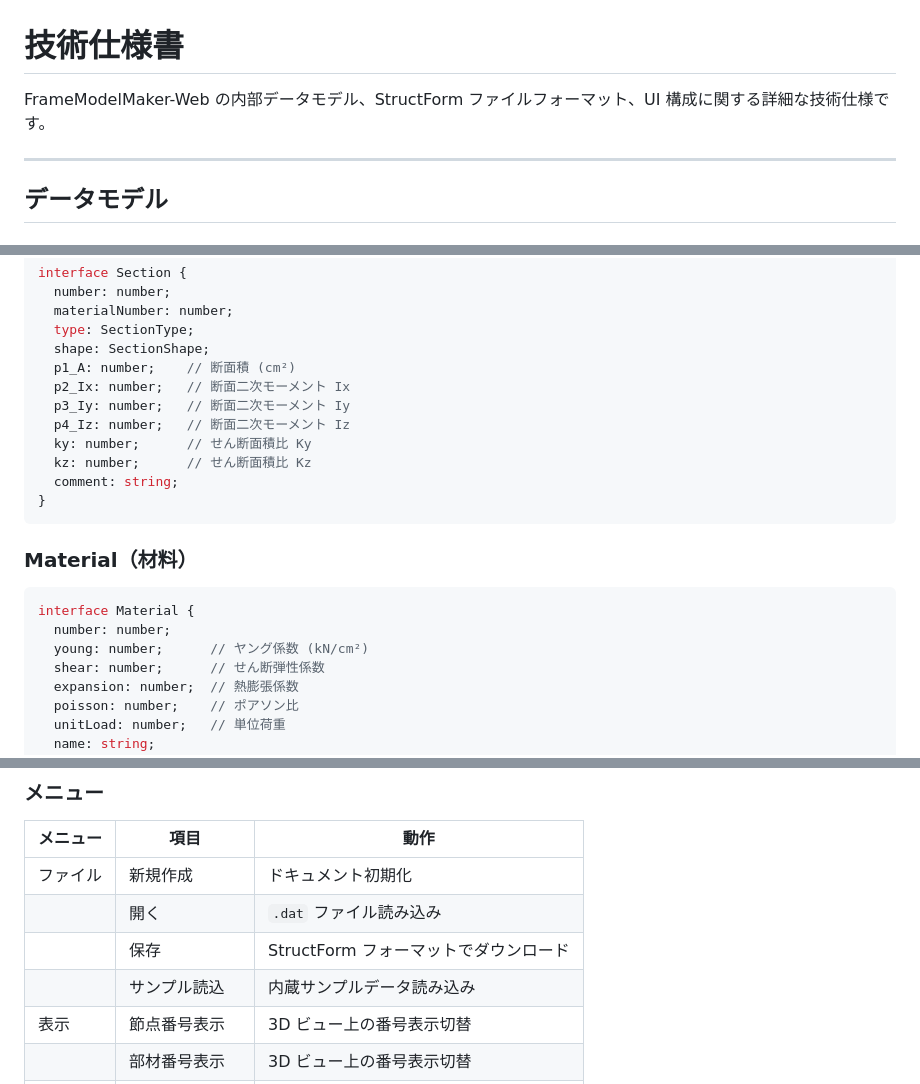
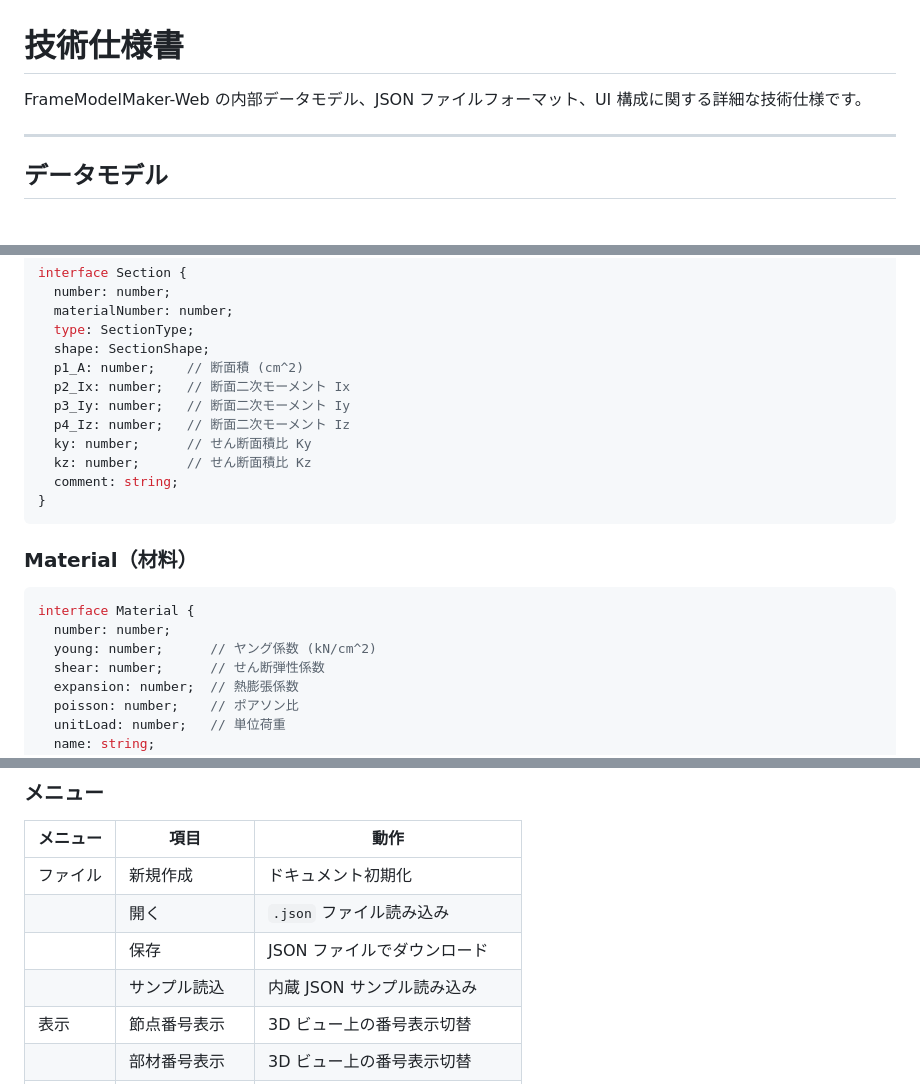
Before and after one commit to Takayuki-Minagawa/FrameModelMaker-Web, a Markdown page: docs/SPECIFICATION.md, 3 parts joined by grey strips. Drawn GitHub-style.

Commit message:
docs: align specification with JSON-only implementation (fixes #7)

````diff
--- a/docs/SPECIFICATION.md
+++ b/docs/SPECIFICATION.md
@@ -1,6 +1,6 @@
 # 技術仕様書
 
-FrameModelMaker-Web の内部データモデル、StructForm ファイルフォーマット、UI 構成に関する詳細な技術仕様です。
+FrameModelMaker-Web の内部データモデル、JSON ファイルフォーマット、UI 構成に関する詳細な技術仕様です。
 
 ---
 
@@ -74,7 +74,7 @@ interface Section {
   materialNumber: number;
   type: SectionType;
   shape: SectionShape;
-  p1_A: number;    // 断面積 (cm²)
+  p1_A: number;    // 断面積 (cm^2)
   p2_Ix: number;   // 断面二次モーメント Ix
   p3_Iy: number;   // 断面二次モーメント Iy
   p4_Iz: number;   // 断面二次モーメント Iz
@@ -89,7 +89,7 @@ interface Section {
 ```typescript
 interface Material {
   number: number;
-  young: number;      // ヤング係数 (kN/cm²)
+  young: number;      // ヤング係数 (kN/cm^2)
   shear: number;      // せん断弾性係数
   expansion: number;  // 熱膨張係数
   poisson: number;    // ポアソン比
@@ -312,9 +298,9 @@ STOP
 | メニュー | 項目 | 動作 |
 |---------|------|------|
 | ファイル | 新規作成 | ドキュメント初期化 |
-| | 開く | `.dat` ファイル読み込み |
-| | 保存 | StructForm フォーマットでダウンロード |
-| | サンプル読込 | 内蔵サンプルデータ読み込み |
+| | 開く | `.json` ファイル読み込み |
+| | 保存 | JSON ファイルでダウンロード |
+| | サンプル読込 | 内蔵 JSON サンプル読み込み |
 | 表示 | 節点番号表示 | 3D ビュー上の番号表示切替 |
 | | 部材番号表示 | 3D ビュー上の番号表示切替 |
 | 編集 | ソート | 節点・部材を座標順にソート |
````
Also changed, not shown: other parts of docs/SPECIFICATION.md (+61 -75 lines).
